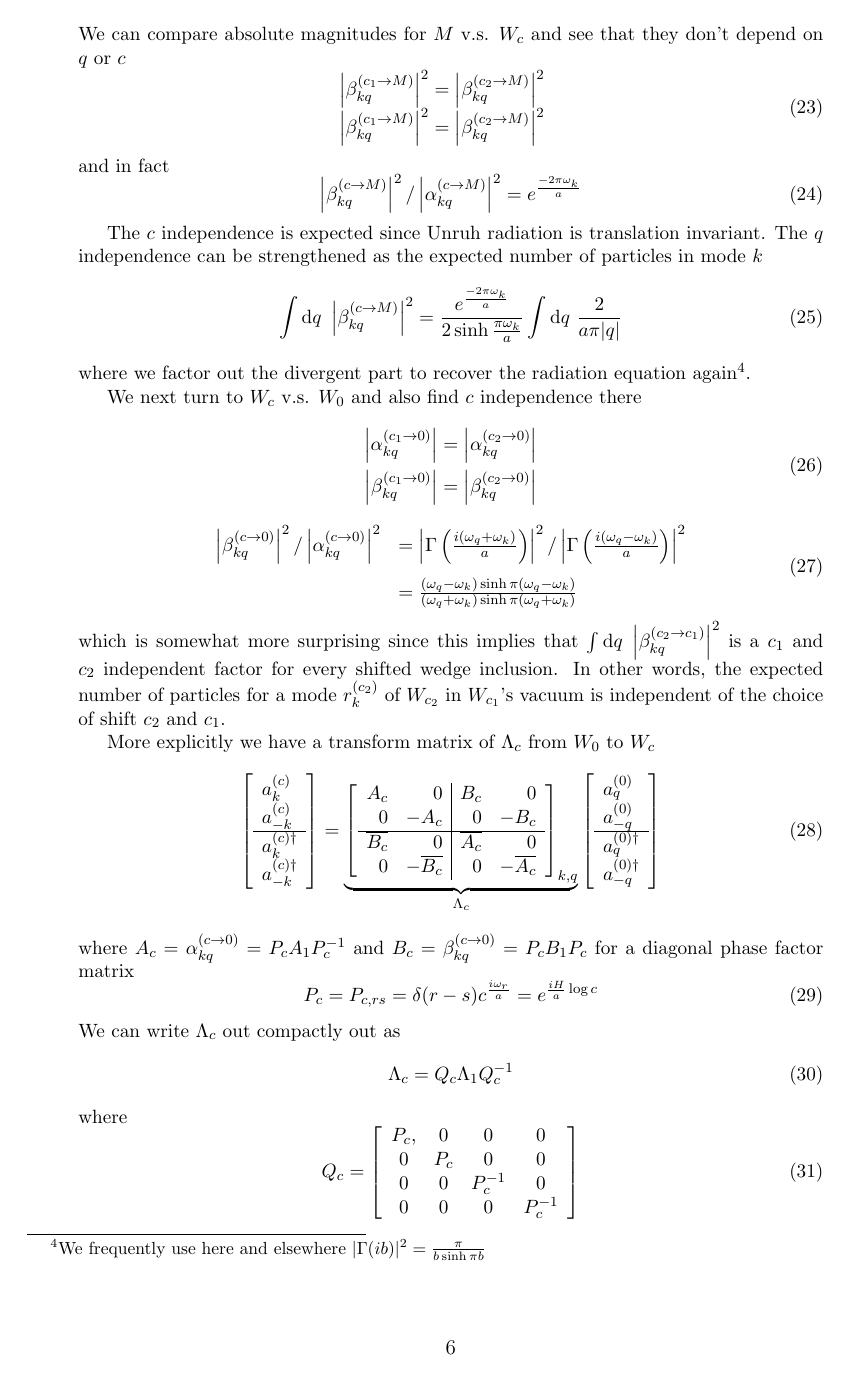
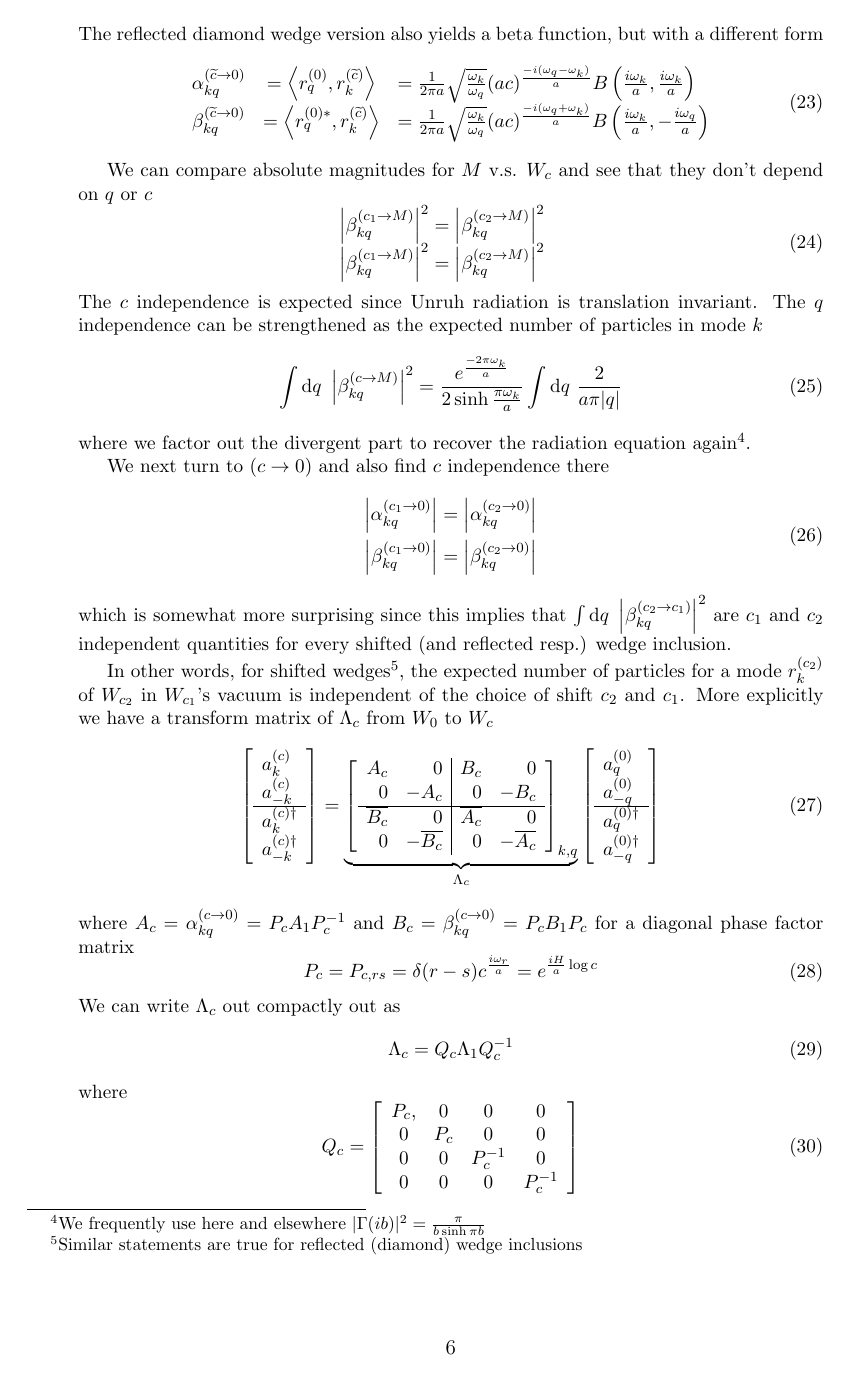
Before and after one commit to kjplaye/thrust_paper, a LaTeX document (thrust.tex): page 6 of 11. Compiled offline with pdfLaTeX.

Commit message:
Added diamond wedge Bogos

```diff
--- a/thrust.tex
+++ b/thrust.tex
@@ -234,6 +235,16 @@ We next consider products of shifted powers to go after $(c \rightarrow 0)$. We
   \end{array}
   \label{bogo2}
 \end{equation}
+The reflected diamond wedge version also yields a beta function, but with a different form
+\begin{equation}
+  \begin{array}{ccl}
+    \alpha^{(\widetilde{c} \rightarrow 0)}_{kq} &= \left<r_q^{(0)}, r_k^{(\widetilde{c})} \right> &= \frac{1}{2 \pi a}\sqrt{\frac{\omega_k}{\omega_q}} (ac)^{\frac{-i(\omega_q - \omega_k)}{a}} B\left(\frac{i\omega_k}{a}, \frac{i\omega_k}{a}\right) \\
+    \beta^{(\widetilde{c} \rightarrow 0)}_{kq} &= \left<r_q^{(0)*}, r_k^{(\widetilde{c})} \right> &= \frac{1}{2 \pi a}\sqrt{\frac{\omega_k}{\omega_q}} (ac)^{\frac{-i(\omega_q + \omega_k)}{a}} B\left(\frac{i\omega_k}{a}, -\frac{i\omega_q}{a}\right) \\
+  \end{array}
+  \label{bogo2}
+\end{equation}
+
+
 We can compare absolute magnitudes for $M$ v.s. $W_c$ and see that they don't depend on $q$ or $c$
 \begin{equation}
   \begin{array}{cc}
@@ -241,34 +252,22 @@ We can compare absolute magnitudes for $M$ v.s. $W_c$ and see that they don't de
     \left|\beta_{kq}^{(c_1 \rightarrow M)}\right|^2 = \left|\beta_{kq}^{(c_2 \rightarrow M)}\right|^2 & \\
  \end{array}
 \end{equation}
-and in fact
-\begin{equation}
-    \left|\beta_{kq}^{(c \rightarrow M)}\right|^2 / \left|\alpha_{kq}^{(c \rightarrow M)}\right|^2 = e^{\frac{-2\pi\omega_k}{a}} \\
-\end{equation}
-
 The $c$ independence is expected since Unruh radiation is translation invariant. The $q$ independence can be strengthened as the expected number of particles in mode $k$
 \begin{equation}
  \int \dv{q} \left|\beta_{kq}^{(c \rightarrow M)}\right|^2 = \frac{e^{\frac{-2 \pi \omega_k}{a}}}{2 \sinh \frac{\pi \omega_k}{a}} \int \dv{q} \frac{2}{a\pi |q|}
 \end{equation}
 where we factor out the divergent part to recover the radiation equation again\footnote{We frequently use here and elsewhere $|\Gamma(ib)|^2 = \frac{\pi}{b \sinh \pi b}$}.
 
-We next turn to $W_c$ v.s. $W_0$ and also find $c$ independence there
+We next turn to $(c \rightarrow 0)$ and also find $c$ independence there
 \begin{equation}
   \begin{array}{c}
-    \left|\alpha_{kq}^{(c_1 \rightarrow 0)}\right| = \left|\alpha_{kq}^{(c_2 \rightarrow 0)}\right| \vspace{4pt}\\
+    \left|\alpha_{kq}^{(c_1 \rightarrow 0)}\right| = \left|\alpha_{kq}^{(c_2 \rightarrow 0)}\right| \vspace{4pt} \\
     \left|\beta_{kq}^{(c_1 \rightarrow 0)}\right| = \left|\beta_{kq}^{(c_2 \rightarrow 0)}\right| \\
   \end{array}
 \end{equation}
-\begin{equation}
-  \begin{array}{ll}
-      \left|\beta_{kq}^{(c \rightarrow 0)}\right|^2 / \left|\alpha_{kq}^{(c \rightarrow 0)}\right|^2 \vspace{4pt} &= \left|\Gamma\left(\frac{i(\omega_q + \omega_k)}{a}\right)\right|^2 / \left|\Gamma\left(\frac{i(\omega_q - \omega_k)}{a}\right)\right|^2 \vspace{4pt} \\
-  & = \frac{(\omega_q - \omega_k) \sinh \pi (\omega_q - \omega_k)}{(\omega_q + \omega_k) \sinh \pi (\omega_q + \omega_k)} \\
-  \end{array}
-  \label{nonzero_ratio}
-\end{equation}
-which is somewhat more surprising since this implies that $\int \dv{q} \left|\beta_{kq}^{(c_2 \rightarrow c_1)}\right|^2$ is a $c_1$ and $c_2$ independent factor  for every shifted wedge inclusion.  In other words, the expected number of particles for a mode $r^{(c_2)}_k$ of $W_{c_2}$ in $W_{c_1}$'s vacuum is independent of the choice of shift $c_2$ and $c_1$.
+which is somewhat more surprising since this implies that $\int \dv{q} \left|\beta_{kq}^{(c_2 \rightarrow c_1)}\right|^2$ are $c_1$ and $c_2$ independent quantities for every shifted (and reflected resp.) wedge inclusion.
 
-More explicitly we have a transform matrix of $\Lambda_c$ from $W_0$ to $W_c$
+In other words, for shifted wedges\footnote{Similar statements are true for reflected (diamond) wedge inclusions}, the expected number of particles for a mode $r^{(c_2)}_k$ of $W_{c_2}$ in $W_{c_1}$'s vacuum is independent of the choice of shift $c_2$ and $c_1$. More explicitly we have a transform matrix of $\Lambda_c$ from $W_0$ to $W_c$
 \begin{equation}
   \left[ \begin{array}{l}
     a^{(c)}_k \\
```
Also changed, not shown: thrust.pdf, thrust.tex (29 more changed lines).
